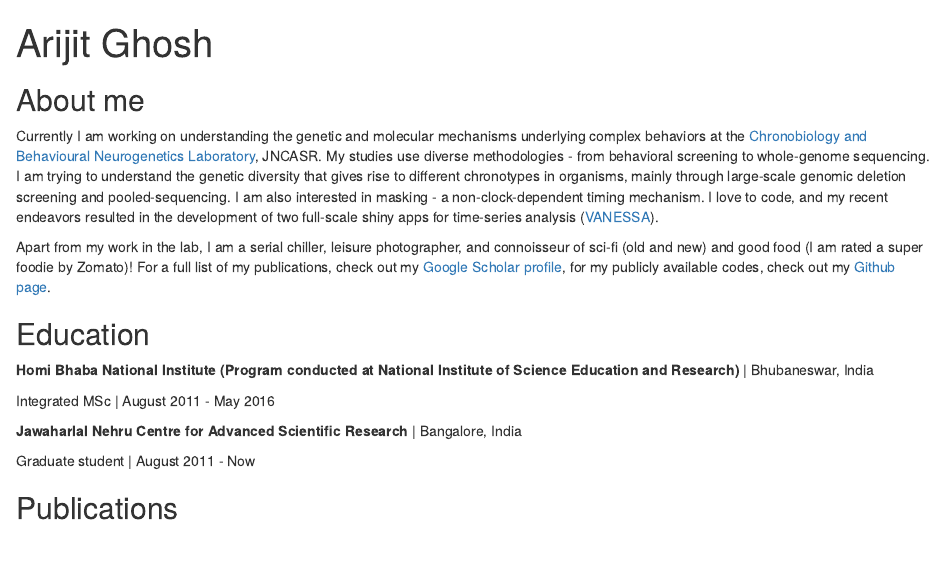
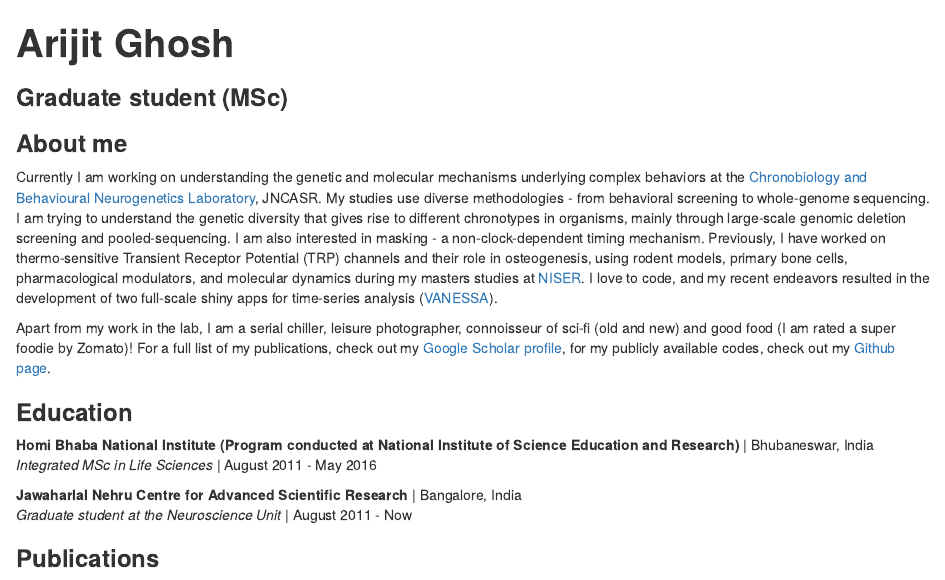
Before and after one commit to orijitghosh/orijitghosh-github.io, an R Markdown document (index.Rmd): the page in a window 1100 px wide, from its top. Rendered offline with R 4.5, knitr and Pandoc, with nearby package versions; drawn as R Markdown's standard HTML page in place of the format the file asks for.

Commit message:
Add files via upload

```diff
--- a/index.Rmd
+++ b/index.Rmd
@@ -1,5 +1,6 @@
 ---
-title: "Arijit Ghosh"
+title: "**Arijit Ghosh**"
+subtitle: "**Graduate student (MSc)**"
 image: "AG.jpg"
 links:
   - label: Google Scholar
@@ -20,18 +21,18 @@ output:
   postcards::solana
 ---
 
-## About me
+### **About me**
 
-Currently I am working on understanding the genetic and molecular mechanisms underlying complex behaviors at the [Chronobiology and Behavioural Neurogenetics Laboratory](https://www.clockclub.org/), JNCASR. My studies use diverse methodologies - from behavioral screening to whole-genome sequencing. I am trying to understand the genetic diversity that gives rise to different chronotypes in organisms, mainly through large-scale genomic deletion screening and pooled-sequencing. I am also interested in masking - a non-clock-dependent timing mechanism. I love to code, and my recent endeavors resulted in the development of two full-scale shiny apps for time-series analysis ([VANESSA](https://github.com/orijitghosh/VANESSA-DAM)).
+Currently I am working on understanding the genetic and molecular mechanisms underlying complex behaviors at the [Chronobiology and Behavioural Neurogenetics Laboratory](https://www.clockclub.org/), JNCASR. My studies use diverse methodologies - from behavioral screening to whole-genome sequencing. I am trying to understand the genetic diversity that gives rise to different chronotypes in organisms, mainly through large-scale genomic deletion screening and pooled-sequencing. I am also interested in masking - a non-clock-dependent timing mechanism. Previously, I have worked on thermo-sensitive Transient Receptor Potential (TRP) channels and their role in osteogenesis, using rodent models, primary bone cells, pharmacological modulators, and molecular dynamics during my masters studies at [NISER](https://www.niser.ac.in/). I love to code, and my recent endeavors resulted in the development of two full-scale shiny apps for time-series analysis ([VANESSA](https://github.com/orijitghosh/VANESSA-DAM)).
 
-Apart from my work in the lab, I am a serial chiller, leisure photographer, and connoisseur of sci-fi (old and new) and good food (I am rated a super foodie by Zomato)! For a full list of my publications, check out my [Google Scholar profile](https://scholar.google.co.in/citations?user=Nuaw_FoAAAAJ&hl=en), for my publicly available codes, check out my [Github page](https://github.com/orijitghosh).
+Apart from my work in the lab, I am a serial chiller, leisure photographer, connoisseur of sci-fi (old and new) and good food (I am rated a super foodie by Zomato)! For a full list of my publications, check out my [Google Scholar profile](https://scholar.google.co.in/citations?user=Nuaw_FoAAAAJ&hl=en), for my publicly available codes, check out my [Github page](https://github.com/orijitghosh).
 
-## Education
+### **Education**
 
 **Homi Bhaba National Institute (Program conducted at National Institute of Science Education and Research)** | Bhubaneswar, India
-
-Integrated MSc | August 2011 - May 2016
+*Integrated MSc in Life Sciences* | August 2011 - May 2016
 
 **Jawaharlal Nehru Centre for Advanced Scientific Research** | Bangalore, India
+*Graduate student at the Neuroscience Unit* | August 2011 - Now
 
-Graduate student | August 2011 - Now
+### **Publications**
@@ -38,2 +40 @@ Graduate student | August 2011 - Now
 
-## Publications
```
Also changed, not shown: index.html, index.Rmd (14 more changed lines).
